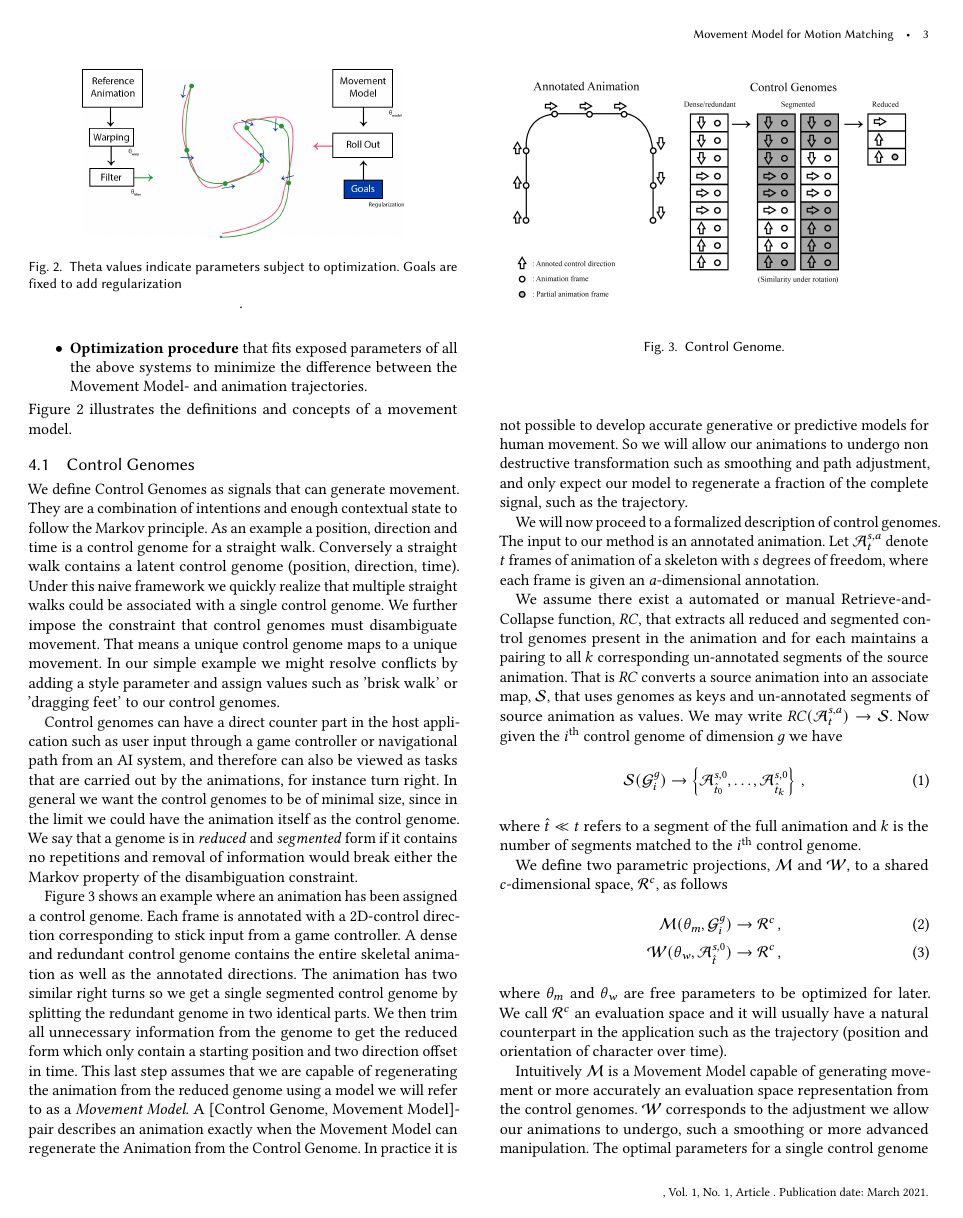
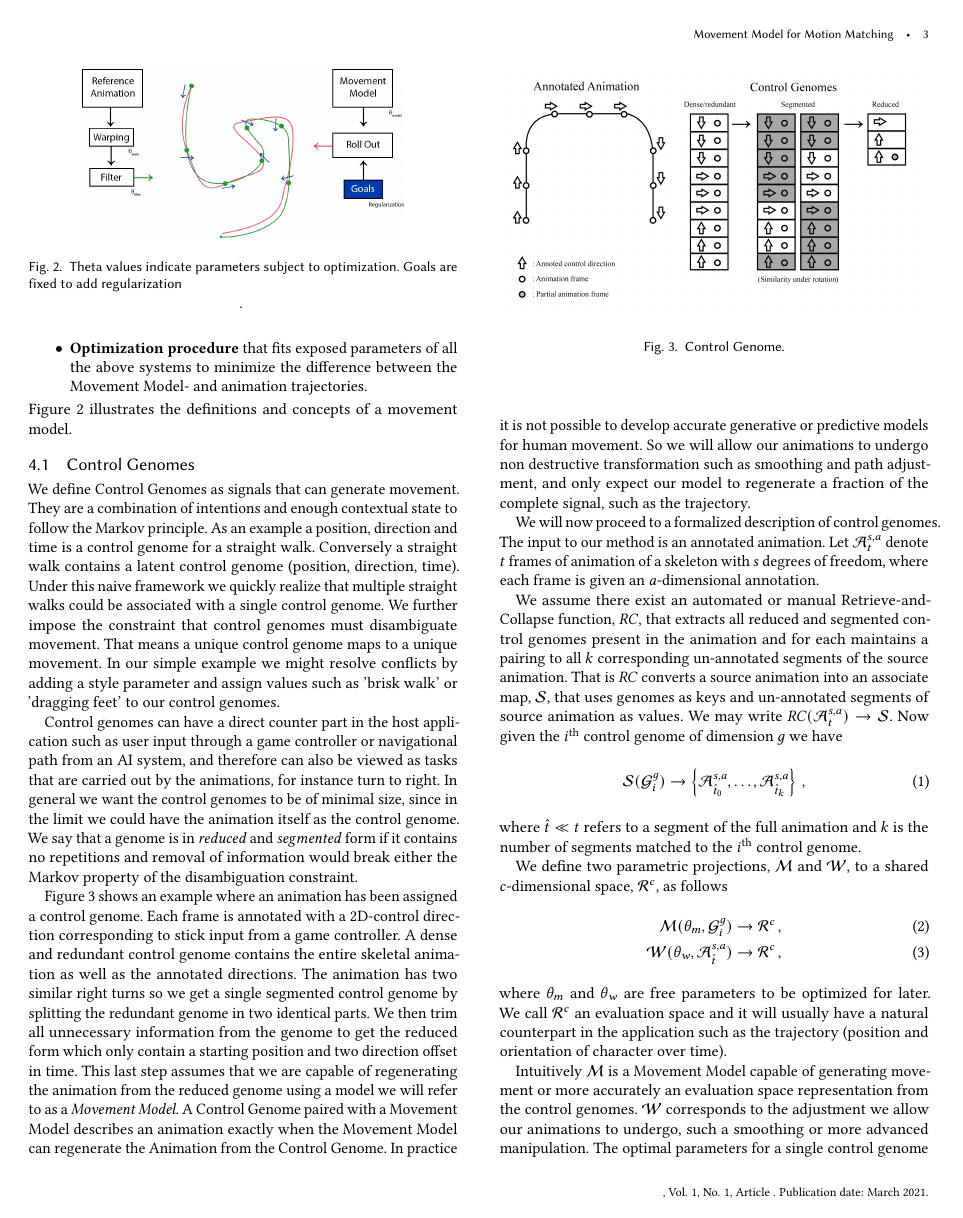
Before and after one commit to magnuskoch/Movement-Model-for-Motion-Matching, a LaTeX paper (movement-model-for-motion-matching.tex, which reads sections/method.tex): page 3 of 6. Compiled offline with pdfLaTeX.

Commit message:
update to genome section

```diff
--- a/sections/method.tex
+++ b/sections/method.tex
@@ -19,7 +19,7 @@ Figure \ref{fig:movement:model} illustrates the definitions and concepts of a mo
 \subsection{Control Genomes}
 We define Control Genomes as signals that can generate movement. They are a combination of intentions and enough contextual state to follow the Markov principle. As an example a position, direction and time is a control genome for a straight walk. Conversely a straight walk contains a latent control genome (position, direction, time). Under this naive framework we quickly realize that multiple straight walks could be associated with a single control genome. We further impose the constraint that control genomes must disambiguate movement. That means a unique control genome maps to a unique movement. In our simple example we might resolve conflicts by adding a style parameter and assign values such as 'brisk walk' or 'dragging feet' to our control genomes.
 
-Control genomes can have a direct counter part in the host application such as user input through a game controller or navigational path from an AI system, and therefore can also be viewed as tasks that are carried out by the animations, for instance turn right. In general we want the control genomes to be of minimal size, since in the limit we could have the animation itself as the control genome. We say that a genome is in \textit{reduced} and \textit{segmented} form if it contains no repetitions and removal of information would break either the Markov property of the disambiguation constraint.
+Control genomes can have a direct counter part in the host application such as user input through a game controller or navigational path from an AI system, and therefore can also be viewed as tasks that are carried out by the animations, for instance turn to right. In general we want the control genomes to be of minimal size, since in the limit we could have the animation itself as the control genome. We say that a genome is in \textit{reduced} and \textit{segmented} form if it contains no repetitions and removal of information would break either the Markov property of the disambiguation constraint.
 
 \begin{figure}
     \centering
@@ -28,13 +28,13 @@ Control genomes can have a direct counter part in the host application such as u
     \label{fig:control:genome}
 \end{figure}
 
-Figure \ref{fig:control:genome} shows an example where an animation has been assigned a control genome. Each frame is annotated with a 2D-control direction corresponding to stick input from a game controller. A dense and redundant control genome contains the entire skeletal animation as well as the annotated directions. The animation has two similar right turns so we get a single segmented control genome by splitting the redundant genome in two identical parts. We then trim all unnecessary information from the genome to get the reduced form which only contain a starting position and two direction offset in time. This last step assumes that we are capable of regenerating the animation from the reduced genome using a model we will refer to as a \textit{Movement Model}. A [Control Genome, Movement Model]-pair describes an animation exactly when the Movement Model can regenerate the Animation from the Control Genome.  In practice it is not possible to develop accurate generative or predictive models for human movement. So we will allow our animations to undergo non destructive transformation such as smoothing and path adjustment, and only expect our model to regenerate a fraction of the complete signal, such as the trajectory.
+Figure \ref{fig:control:genome} shows an example where an animation has been assigned a control genome. Each frame is annotated with a 2D-control direction corresponding to stick input from a game controller. A dense and redundant control genome contains the entire skeletal animation as well as the annotated directions. The animation has two similar right turns so we get a single segmented control genome by splitting the redundant genome in two identical parts. We then trim all unnecessary information from the genome to get the reduced form which only contain a starting position and two direction offset in time. This last step assumes that we are capable of regenerating the animation from the reduced genome using a model we will refer to as a \textit{Movement Model}. A Control Genome paired with a Movement Model describes an animation exactly when the Movement Model can regenerate the Animation from the Control Genome.  In practice it is not possible to develop accurate generative or predictive models for human movement. So we will allow our animations to undergo non destructive transformation such as smoothing and path adjustment, and only expect our model to regenerate a fraction of the complete signal, such as the trajectory.
 
 We will now proceed to a formalized description of control genomes. The input to our method is an annotated animation. Let $\anim^{\dimas,\dimaa}_\dimat$ denote $\dimat$ frames of animation of a skeleton with $\dimas$ degrees of freedom, where each frame is given an $\dimaa$-dimensional annotation.
 
-We assume there exist a automated or manual Retrieve-and-Collapse function, $\reco$,  that extracts all reduced and segmented control genomes present in the animation and for each maintains a pairing to all $k$ corresponding un-annotated segments of the source animation. That is $\reco$ converts a source animation into an associate map, $\lut$, that uses genomes as keys and un-annotated segments of source animation as values. We may write $\reco(\anim^{\dimas,\dimaa}_\dimat) \rightarrow \lut$. Now given the $i\th$ control genome of dimension $\dimg$ we have
+We assume there exist an automated or manual Retrieve-and-Collapse function, $\reco$,  that extracts all reduced and segmented control genomes present in the animation and for each maintains a pairing to all $k$ corresponding un-annotated segments of the source animation. That is $\reco$ converts a source animation into an associate map, $\lut$, that uses genomes as keys and un-annotated segments of source animation as values. We may write $\reco(\anim^{\dimas,\dimaa}_\dimat) \rightarrow \lut$. Now given the $i\th$ control genome of dimension $\dimg$ we have
 \begin{equation}
- \lut(\genome^g_i) \rightarrow \left\{\anim^{\dimas,0}_{\dimae_0},\ldots,\anim^{\dimas,0}_{\dimae_k}\right\}   \,,
+ \lut(\genome^g_i) \rightarrow \left\{\anim^{\dimas,\dimaa}_{\dimae_0},\ldots,\anim^{\dimas,\dimaa}_{\dimae_k}\right\}   \,,
 \end{equation}
 where $\dimae\ll\dimat$ refers to a segment of the full animation and $k$ is the number of segments matched to the $i\th$ control genome.
 
@@ -44,7 +44,7 @@ We define two parametric projections, $\model$ and $\edit$, to a shared $\dimes$
 &\rightarrow
 \mathcal{R}^{\dimes}    \,,
 \\
-\edit(\parame,\anim_{\dimae}^{\dimas,0})
+\edit(\parame,\anim_{\dimae}^{\dimas,\dimaa})
 &\rightarrow
 \mathcal{R}^{\dimes} \,,
 \end{align}
```
Also changed, not shown: sections/method.tex (4 more changed lines).
